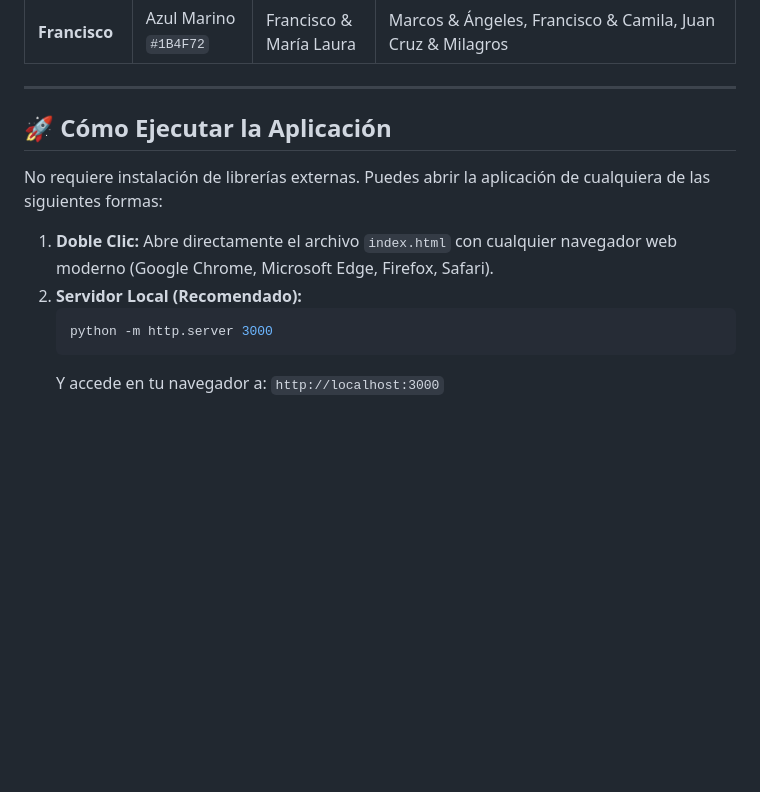
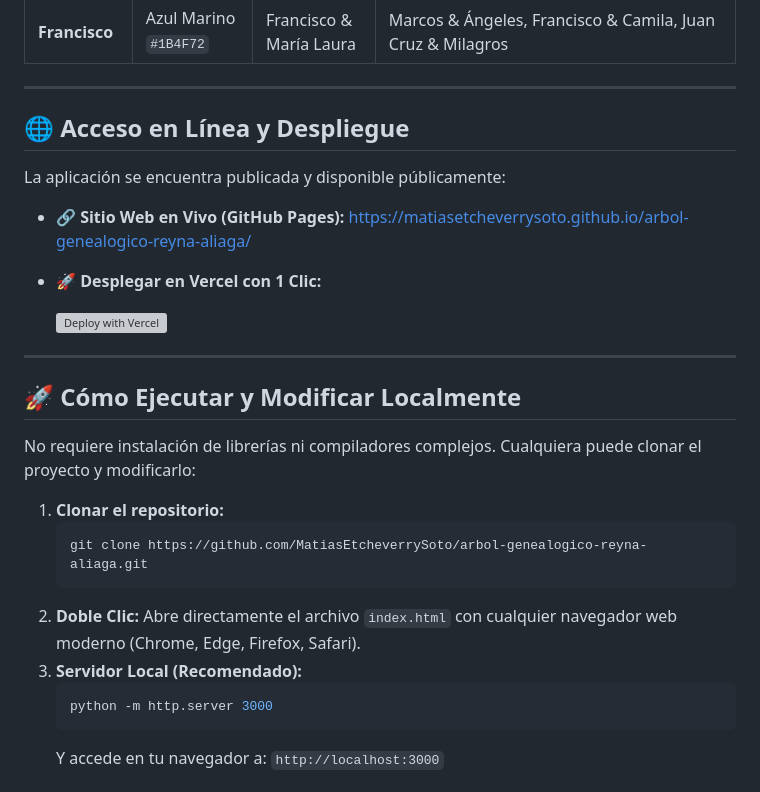
Before and after one commit to MatiasEtcheverrySoto/arbol-genealogico-reyna-aliaga, a Markdown page: README.md, the part around the change. Rendered like a GitHub page; blank space fills up the shorter version; grey boxes are pictures that could not be loaded.

Commit message:
Update README with live deployment links and Vercel button

````diff
--- a/README.md
+++ b/README.md
@@ -47,12 +47,27 @@ El árbol abarca **5 generaciones** y **143 integrantes familiares catalogados**
 
 ---
 
-## 🚀 Cómo Ejecutar la Aplicación
+## 🌐 Acceso en Línea y Despliegue
 
-No requiere instalación de librerías externas. Puedes abrir la aplicación de cualquiera de las siguientes formas:
+La aplicación se encuentra publicada y disponible públicamente:
 
-1. **Doble Clic:** Abre directamente el archivo `index.html` con cualquier navegador web moderno (Google Chrome, Microsoft Edge, Firefox, Safari).
-2. **Servidor Local (Recomendado):**
+* 🔗 **Sitio Web en Vivo (GitHub Pages):** [https://matiasetcheverrysoto.github.io/arbol-genealogico-reyna-aliaga/](https://matiasetcheverrysoto.github.io/arbol-genealogico-reyna-aliaga/)
+* 🚀 **Desplegar en Vercel con 1 Clic:**
+
+  [![Deploy with Vercel](https://vercel.com/button)](https://vercel.com/new/clone?repository-url=https%3A%2F%2Fgithub.com%2FMatiasEtcheverrySoto%2Farbol-genealogico-reyna-aliaga)
+
+---
+
+## 🚀 Cómo Ejecutar y Modificar Localmente
+
+No requiere instalación de librerías ni compiladores complejos. Cualquiera puede clonar el proyecto y modificarlo:
+
+1. **Clonar el repositorio:**
+   ```bash
+   git clone https://github.com/MatiasEtcheverrySoto/arbol-genealogico-reyna-aliaga.git
+   ```
+2. **Doble Clic:** Abre directamente el archivo `index.html` con cualquier navegador web moderno (Chrome, Edge, Firefox, Safari).
+3. **Servidor Local (Recomendado):**
    ```bash
    python -m http.server 3000
    ```
````
